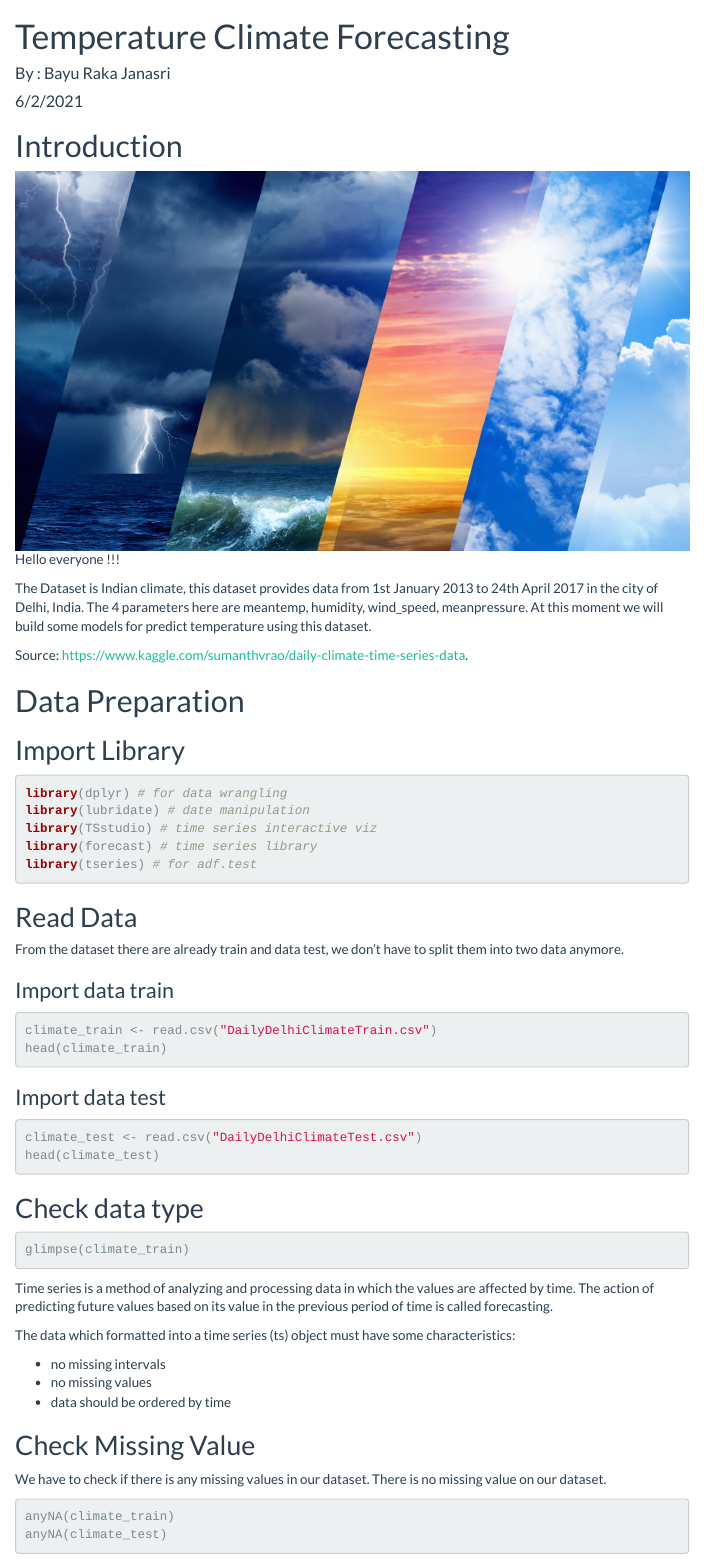
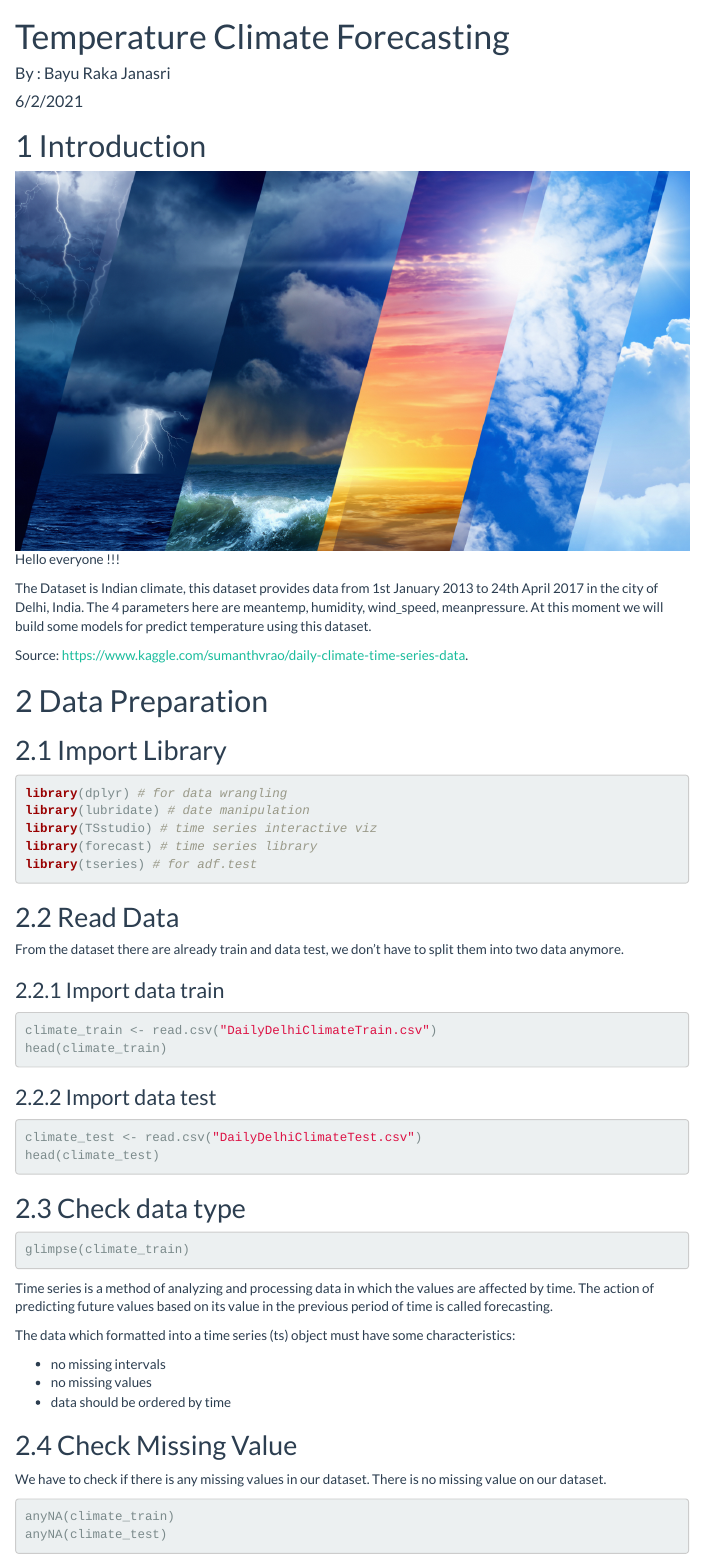
Before and after one commit to bayuraka/temperature_forecast_timeseries, an R Markdown document (TS LBB.Rmd): the page in a window 1100 px wide, from its top. Rendered offline with R 4.5, knitr and Pandoc, with nearby package versions; the code chunks are not run, so their results and figures are left out; menus at the side of the page are left out.

Commit message:
Update TS LBB.Rmd

````diff
--- a/TS LBB.Rmd
+++ b/TS LBB.Rmd
@@ -10,6 +10,7 @@ output:
     toc_float:
       collapsed: true
     df_print: paged
+    number_sections : True
 ---
 
 ```{r setup, include=FALSE}
````
